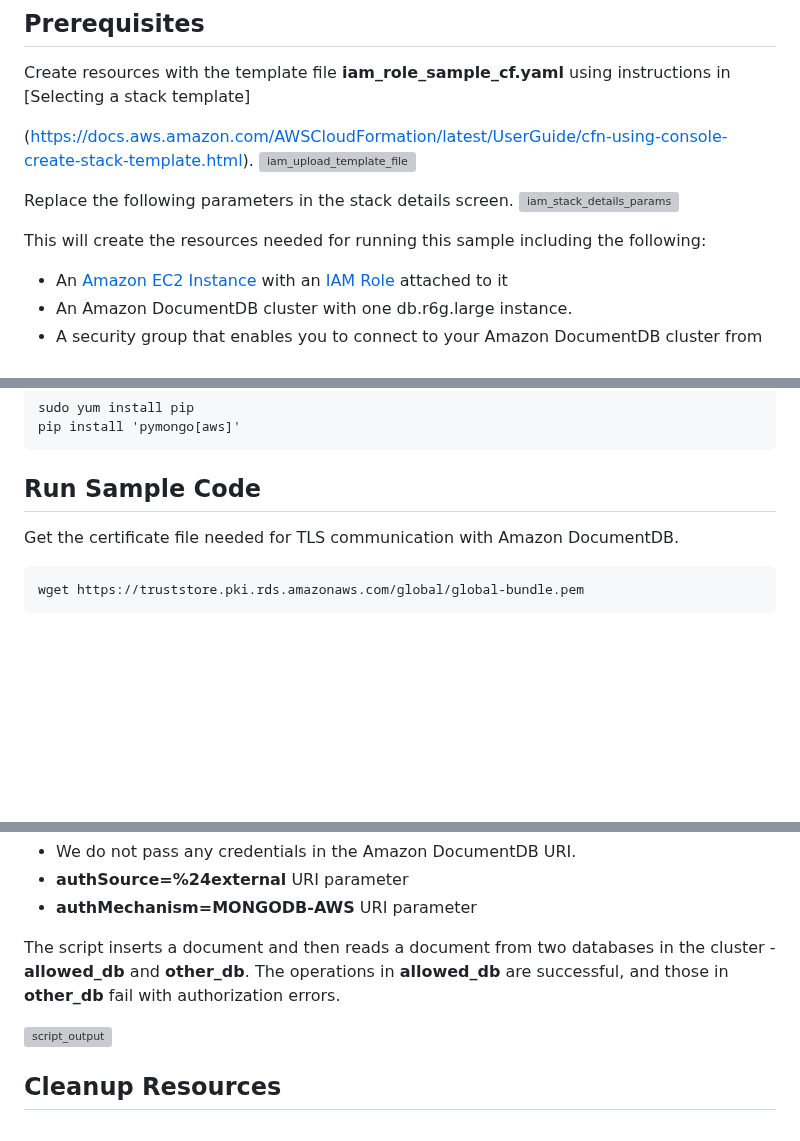
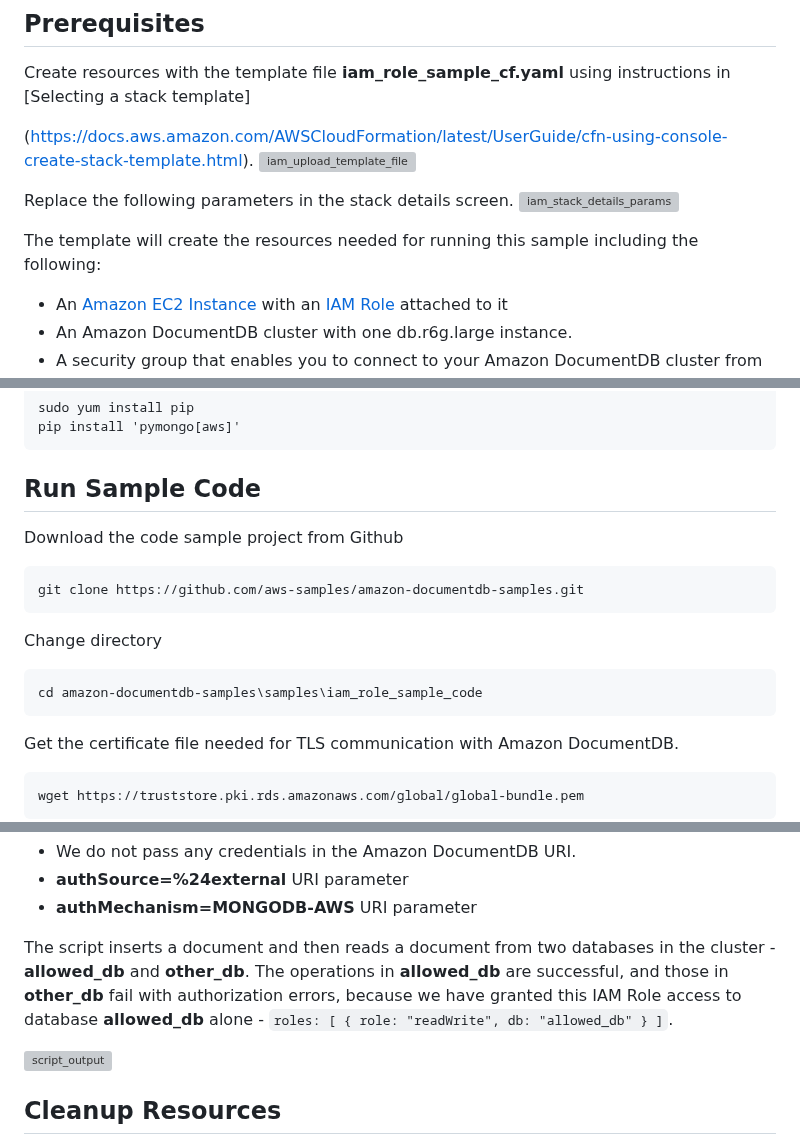
Before and after one commit to aws-samples/amazon-documentdb-samples, a Markdown page: samples/iam_role_sample_code/README.md, 3 parts joined by grey strips. Drawn GitHub-style; blank space fills up the shorter version; grey boxes are pictures that could not be loaded.

Commit message:
Update README.md
review changes

````diff
--- a/samples/iam_role_sample_code/README.md
+++ b/samples/iam_role_sample_code/README.md
@@ -15,7 +15,7 @@ Create resources with the template file **iam_role_sample_cf.yaml** using instru
 Replace the following parameters in the stack details screen.
 ![iam_stack_details_params](files/iam_stack_details_params.jpg)
 
-This will create the resources needed for running this sample  including the following:
+The template will create the resources needed for running this sample  including the following:
 
 * An [Amazon EC2 Instance](https://aws.amazon.com/pm/ec2/) with an [IAM Role](https://docs.aws.amazon.com/IAM/latest/UserGuide/id_roles.html) attached to it
 * An Amazon DocumentDB cluster with one db.r6g.large instance.
@@ -36,6 +36,16 @@ sudo yum install pip
 pip install 'pymongo[aws]'
 ```
 ## Run Sample Code
+Download the code sample project from Github
+```
+git clone https://github.com/aws-samples/amazon-documentdb-samples.git
+```
+
+Change directory
+```
+cd amazon-documentdb-samples\samples\iam_role_sample_code
+```
+
 Get the certificate file needed for TLS communication with Amazon DocumentDB.
 ```
 wget https://truststore.pki.rds.amazonaws.com/global/global-bundle.pem
@@ -71,7 +81,7 @@ This script connects to the Amazon DocumentDB cluster with the IAM Role assumed
 * **authSource=%24external** URI parameter
 * **authMechanism=MONGODB-AWS** URI parameter
 
-The script inserts a document and then reads a document from two databases in the cluster - **allowed_db** and **other_db**. The operations in **allowed_db** are successful, and those in **other_db** fail with authorization errors.
+The script inserts a document and then reads a document from two databases in the cluster - **allowed_db** and **other_db**. The operations in **allowed_db** are successful, and those in **other_db** fail with authorization errors, because we have granted this IAM Role access to database **allowed_db** alone - ```roles: [ { role: "readWrite", db: "allowed_db" } ]```.
 
 ![script_output](files/script_output.jpg)
 
````
